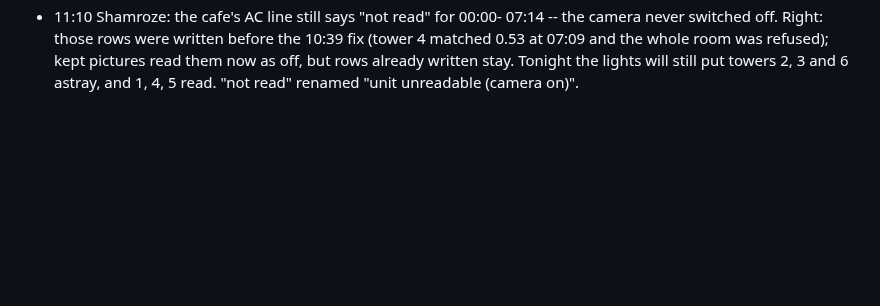
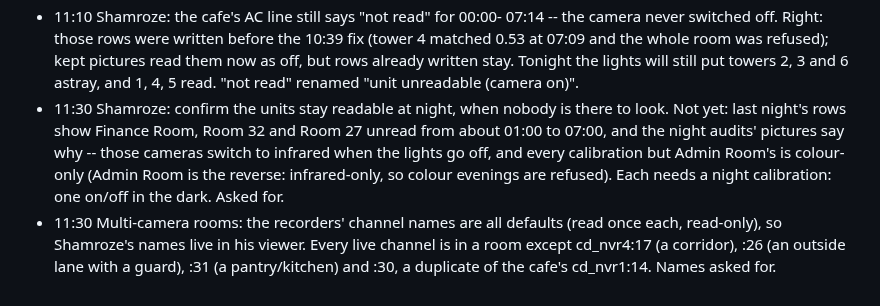
Before and after one commit to shamroze153/EnergyCam, a Markdown page: docs/night_log.md, the part around the change. GitHub-like rendering; blank space fills up the shorter version.

Commit message:
Night log: night readability and the multi-camera check
Co-Authored-By: Claude Opus 5.5 <noreply@anthropic.com>

```diff
--- a/docs/night_log.md
+++ b/docs/night_log.md
@@ -402,3 +402,15 @@ Two or three lines a round; picture file names, never pictures.
   was refused); kept pictures read them now as off, but rows already
   written stay. Tonight the lights will still put towers 2, 3 and 6 astray,
   and 1, 4, 5 read. "not read" renamed "unit unreadable (camera on)".
+* 11:30 Shamroze: confirm the units stay readable at night, when nobody is
+  there to look. Not yet: last night's rows show Finance Room, Room 32 and
+  Room 27 unread from about 01:00 to 07:00, and the night audits' pictures
+  say why -- those cameras switch to infrared when the lights go off, and
+  every calibration but Admin Room's is colour-only (Admin Room is the
+  reverse: infrared-only, so colour evenings are refused). Each needs a
+  night calibration: one on/off in the dark. Asked for.
+* 11:30 Multi-camera rooms: the recorders' channel names are all defaults
+  (read once each, read-only), so Shamroze's names live in his viewer.
+  Every live channel is in a room except cd_nvr4:17 (a corridor), :26 (an
+  outside lane with a guard), :31 (a pantry/kitchen) and :30, a duplicate
+  of the cafe's cd_nvr1:14. Names asked for.
```
